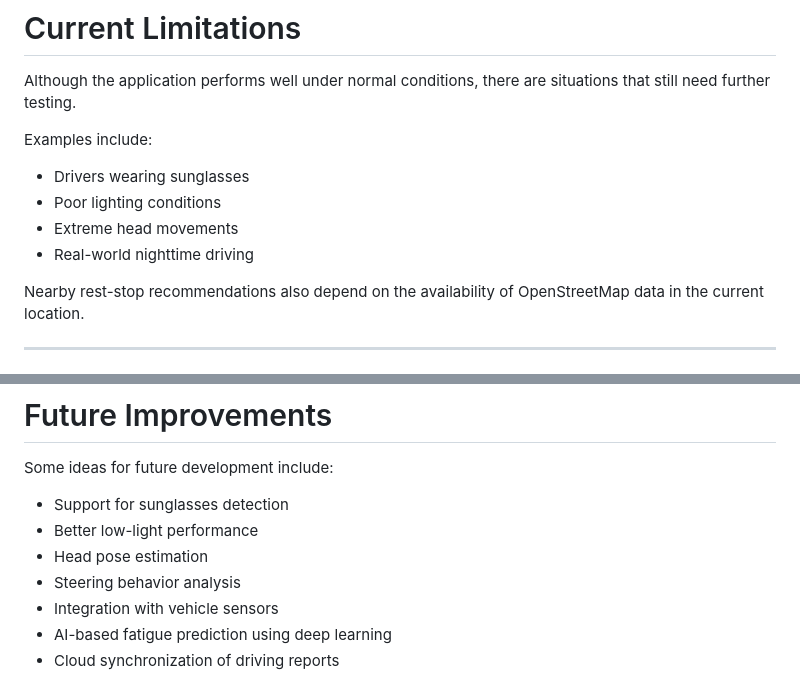
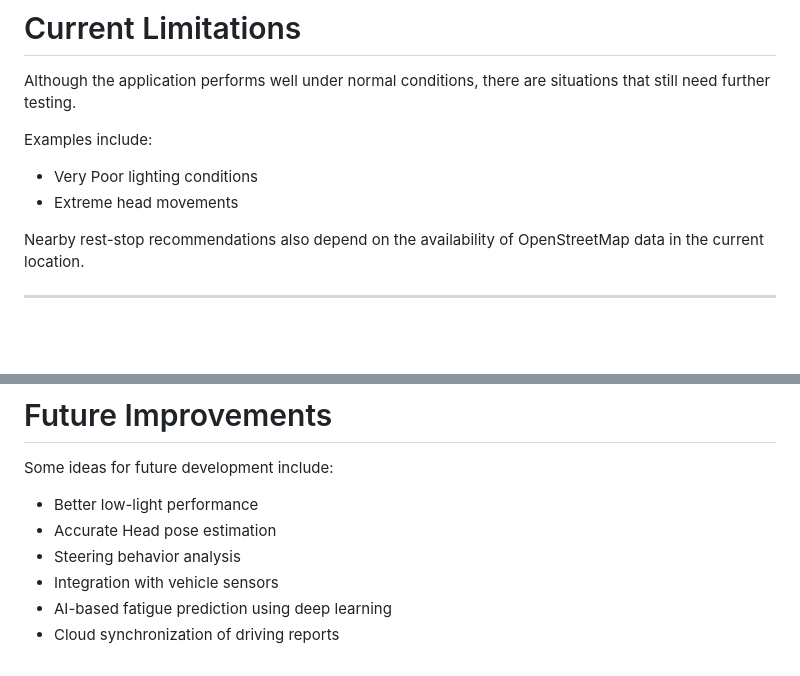
Before and after one commit to karthicks721/Drowsy-Guard, a Markdown page: README.md, 2 parts joined by grey strips. Rendered like a GitHub page; blank space fills up the shorter version.

```diff
--- a/README.md
+++ b/README.md
@@ -220,10 +220,8 @@ Although the application performs well under normal conditions, there are situat
 
 Examples include:
 
-- Drivers wearing sunglasses
-- Poor lighting conditions
+- Very Poor lighting conditions
 - Extreme head movements
-- Real-world nighttime driving
 
 Nearby rest-stop recommendations also depend on the availability of OpenStreetMap data in the current location.
 
@@ -274,9 +272,8 @@ drowsy-guard/
 
 Some ideas for future development include:
 
-- Support for sunglasses detection
 - Better low-light performance
-- Head pose estimation
+- Accurate Head pose estimation
 - Steering behavior analysis
 - Integration with vehicle sensors
 - AI-based fatigue prediction using deep learning
```
